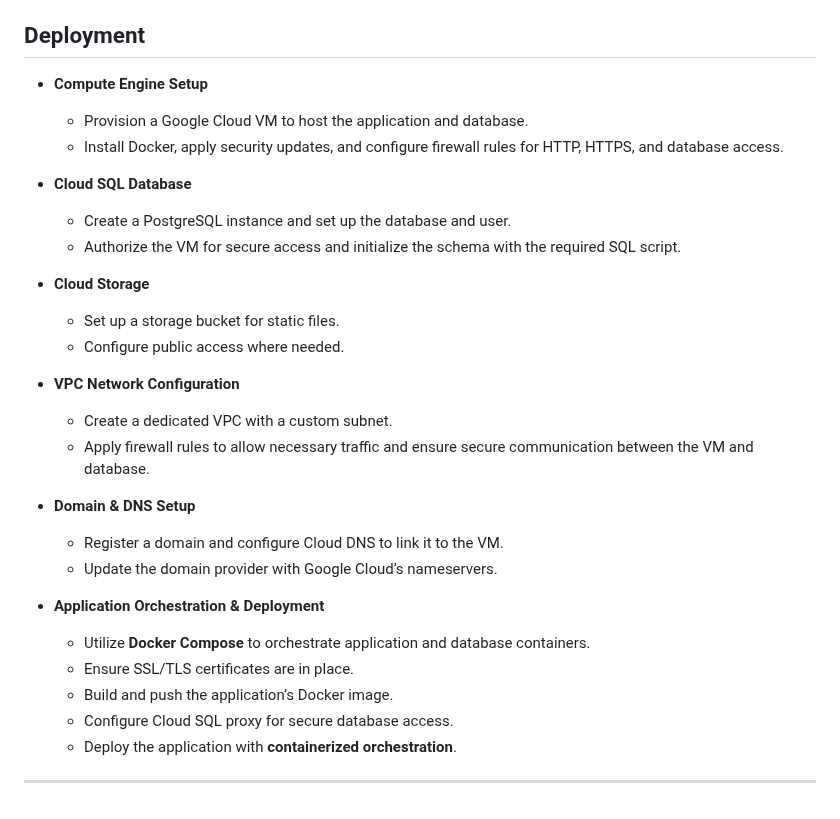
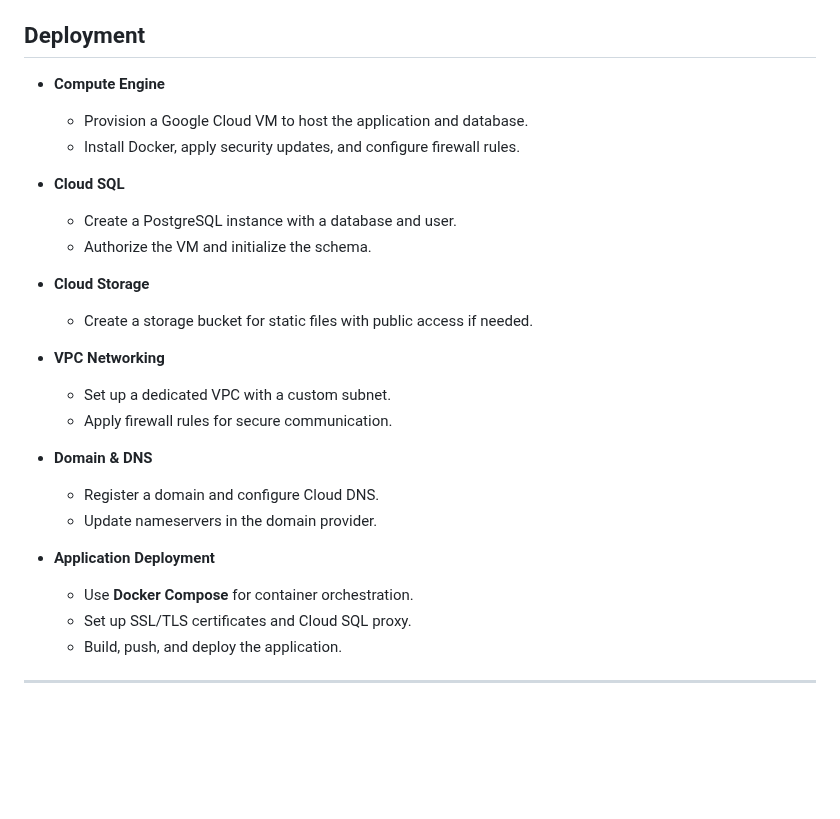
Before and after one commit to omarhammad/todo_web, a Markdown page: README.md, the part around the change. GitHub-like rendering; blank space fills up the shorter version.

```diff
--- a/README.md
+++ b/README.md
@@ -125,31 +125,28 @@ To use the Todo Web Application, follow these steps:
 
 ## Deployment
 
-- **Compute Engine Setup**
+- **Compute Engine**
   - Provision a Google Cloud VM to host the application and database.
-  - Install Docker, apply security updates, and configure firewall rules for HTTP, HTTPS, and database access.
+  - Install Docker, apply security updates, and configure firewall rules.
 
-- **Cloud SQL Database**
-  - Create a PostgreSQL instance and set up the database and user.
-  - Authorize the VM for secure access and initialize the schema with the required SQL script.
+- **Cloud SQL**
+  - Create a PostgreSQL instance with a database and user.
+  - Authorize the VM and initialize the schema.
 
 - **Cloud Storage**
-  - Set up a storage bucket for static files.
-  - Configure public access where needed.
+  - Create a storage bucket for static files with public access if needed.
 
-- **VPC Network Configuration**
-  - Create a dedicated VPC with a custom subnet.
-  - Apply firewall rules to allow necessary traffic and ensure secure communication between the VM and database.
+- **VPC Networking**
+  - Set up a dedicated VPC with a custom subnet.
+  - Apply firewall rules for secure communication.
 
-- **Domain & DNS Setup**
-  - Register a domain and configure Cloud DNS to link it to the VM.
-  - Update the domain provider with Google Cloud’s nameservers.
+- **Domain & DNS**
+  - Register a domain and configure Cloud DNS.
+  - Update nameservers in the domain provider.
 
-- **Application Orchestration & Deployment**
-  - Utilize **Docker Compose** to orchestrate application and database containers.
-  - Ensure SSL/TLS certificates are in place.
-  - Build and push the application’s Docker image.
-  - Configure Cloud SQL proxy for secure database access.
-  - Deploy the application with **containerized orchestration**.
+- **Application Deployment**
+  - Use **Docker Compose** for container orchestration.
+  - Set up SSL/TLS certificates and Cloud SQL proxy.
+  - Build, push, and deploy the application.
 
 --------
```
